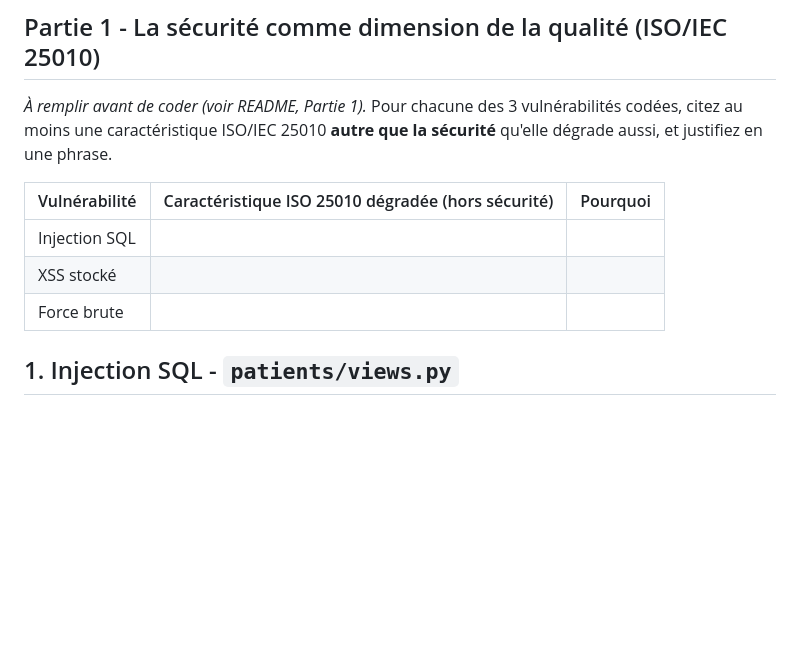
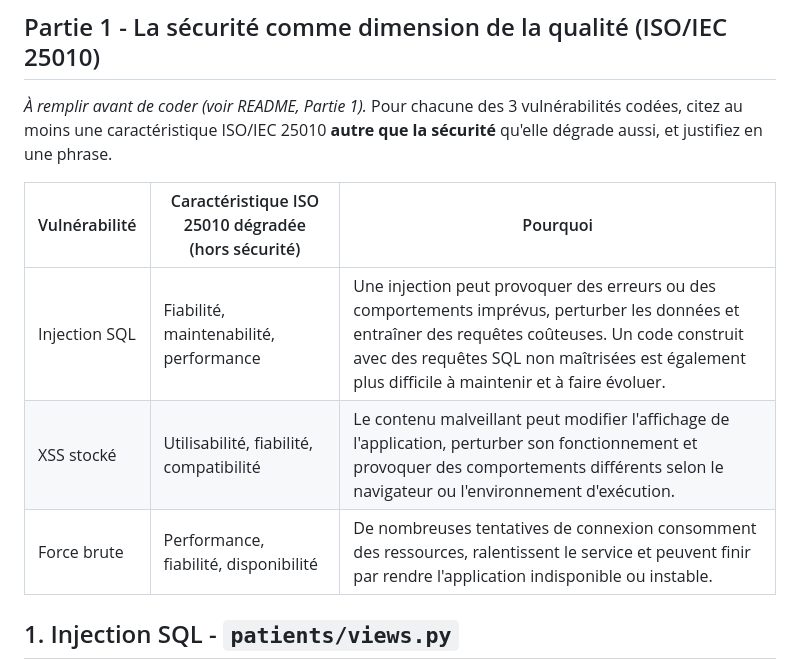
Before and after one commit to ndongombathie/TP-3-Chapitre-3-La-s-curit-comme-dimension-de-la-qualit, a Markdown page: ATTAQUES_TEMPLATE.md, the part around the change. GitHub-like rendering; blank space fills up the shorter version.

Commit message:
reponse a la question autre que la sécurité qu'elle dégrade aussi, et justifiez en une phrase.

```diff
--- a/ATTAQUES_TEMPLATE.md
+++ b/ATTAQUES_TEMPLATE.md
@@ -15,9 +15,9 @@ vulnérabilités codées, citez au moins une caractéristique ISO/IEC 25010
 
 | Vulnérabilité | Caractéristique ISO 25010 dégradée (hors sécurité) | Pourquoi |
 |---|---|---|
-| Injection SQL | | |
-| XSS stocké | | |
-| Force brute | | |
+| Injection SQL | Fiabilité, maintenabilité, performance | Une injection peut provoquer des erreurs ou des comportements imprévus, perturber les données et entraîner des requêtes coûteuses. Un code construit avec des requêtes SQL non maîtrisées est également plus difficile à maintenir et à faire évoluer. |
+| XSS stocké | Utilisabilité, fiabilité, compatibilité | Le contenu malveillant peut modifier l'affichage de l'application, perturber son fonctionnement et provoquer des comportements différents selon le navigateur ou l'environnement d'exécution. |
+| Force brute | Performance, fiabilité, disponibilité | De nombreuses tentatives de connexion consomment des ressources, ralentissent le service et peuvent finir par rendre l'application indisponible ou instable. |
 
 ## 1. Injection SQL - `patients/views.py`
 
```
